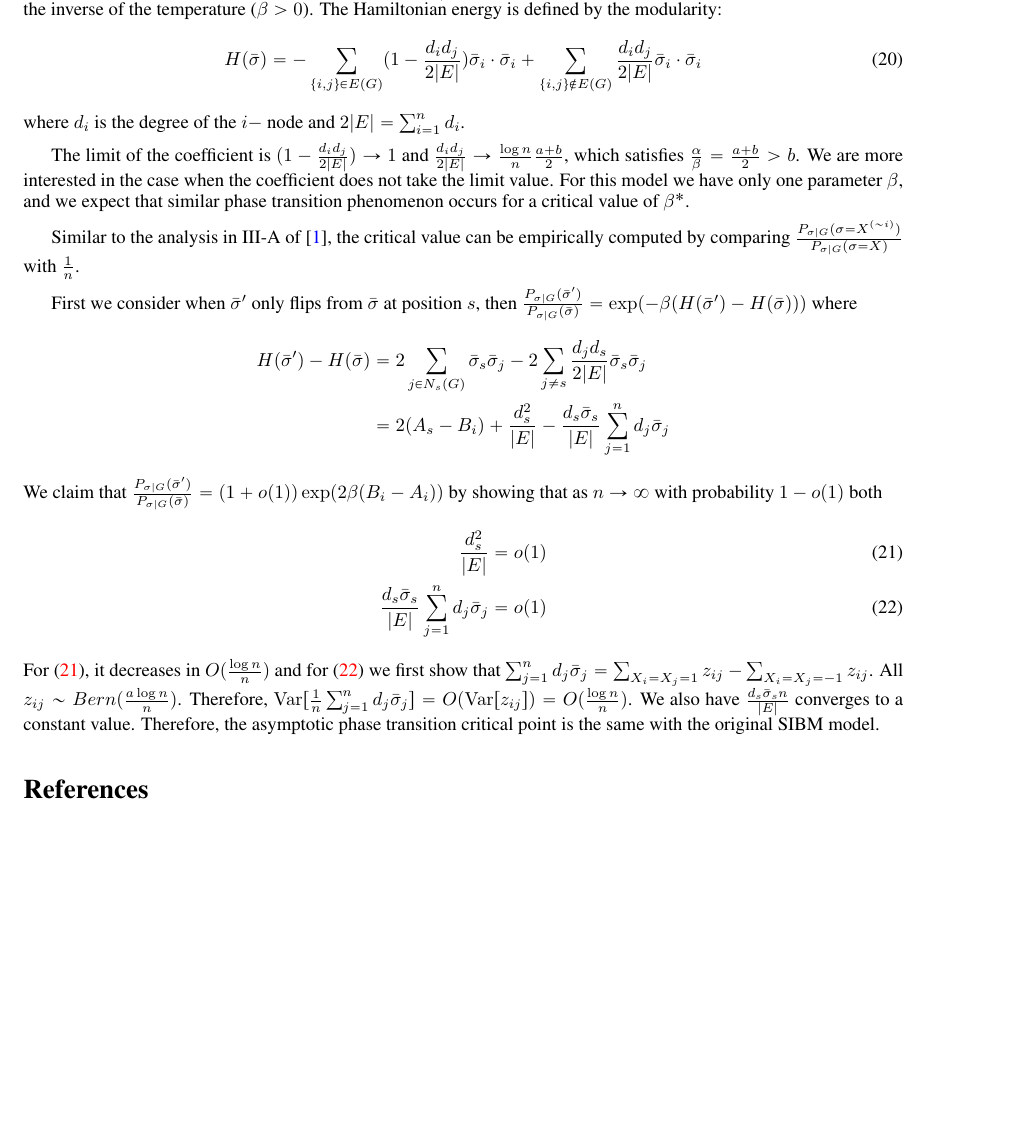
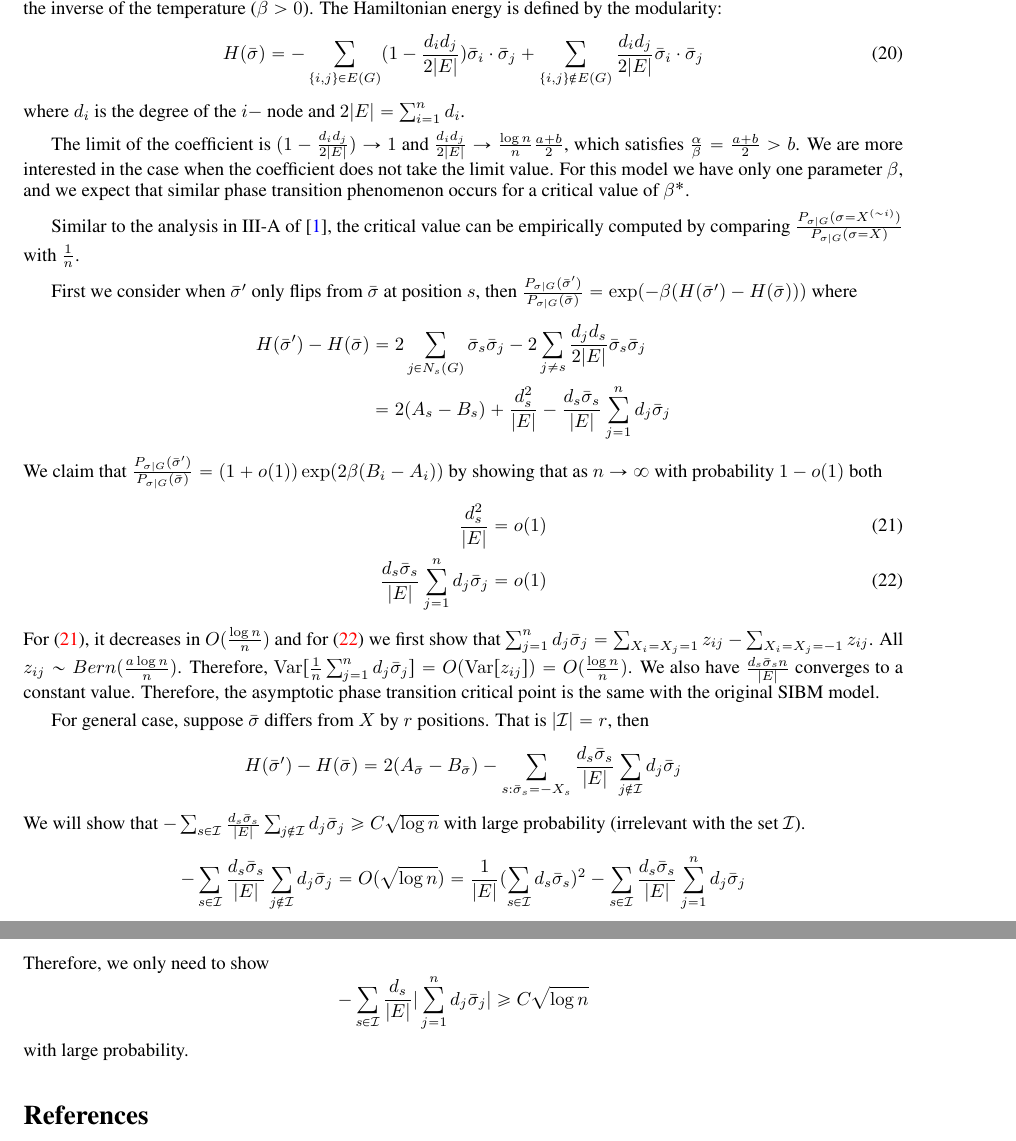
Before and after one commit to zhaofeng-shu33/SIBM, a LaTeX document (supplement.tex): part of page 9 of 10 before the commit and two parts of pages 9 and 10 of 10 after it, the two joined at a grey line, cut so that both start at the same text, the shorter picture padded with empty space. Compiled offline with pdfLaTeX.

Commit message:
small modification

```diff
--- a/supplement.tex
+++ b/supplement.tex
@@ -502,11 +502,12 @@ Similarly, if $(m-u)\beta < \beta^*$, then $P_{\SIBM}(T_- \geq 1) = 1-o(1)$.
 	Similar to Lemma \ref{lem:dist_sigma} we can show the conclusion that $P_{\SIBM}(T_+ \geq 1) = 1-o(1)$.
 \end{proof}
 \section{SIBM for modularity maximization}
+% only empirically explanation
 We define two-state Ising model by $P_{\sigma | G}(\sigma=\bar{\sigma}) = \frac{1}{Z_{\beta}}(-\beta H(\bar{\sigma}))$
 where $H(\bar{\sigma})$ is the Hamiltonian energy and $\beta$ is the inverse of the temperature ($\beta>0$).
 The Hamiltonian energy is defined by the modularity:
 \begin{equation}
-H(\bar{\sigma}) = - \sum_{\{i,j\} \in E(G) } (1-\frac{d_id_j}{2|E|} )\bar{\sigma}_i \cdot \bar{\sigma}_i + \sum_{\{i,j\} \not\in E(G) }\frac{d_id_j}{2|E|}  \bar{\sigma}_i \cdot \bar{\sigma}_i
+H(\bar{\sigma}) = - \sum_{\{i,j\} \in E(G) } (1-\frac{d_id_j}{2|E|} )\bar{\sigma}_i \cdot \bar{\sigma}_j + \sum_{\{i,j\} \not\in E(G) }\frac{d_id_j}{2|E|}  \bar{\sigma}_i \cdot \bar{\sigma}_j
 \end{equation}
 where $d_i$ is the degree of the $i-$ node and $2|E|=\sum_{i=1}^n d_i$.
 
@@ -522,7 +523,7 @@ $\frac{P_{\sigma | G}(\bar{\sigma}')}{P_{\sigma |G}(\bar{\sigma})} = \exp(-\beta
 where
 \begin{align*}
 H(\bar{\sigma}')-H(\bar{\sigma}) &= 2\sum_{j\in N_s(G)} \bar{\sigma}_s \bar{\sigma}_j - 2\sum_{j\neq s}\frac{d_jd_s}{2|E|} \bar{\sigma}_s \bar{\sigma}_j  \\
-&=2(A_s - B_i) + \frac{d_s^2}{|E|} - \frac{d_s\bar{\sigma}_s}{|E|}\sum_{j=1}^n d_j \bar{\sigma}_j
+&=2(A_s - B_s) + \frac{d_s^2}{|E|} - \frac{d_s\bar{\sigma}_s}{|E|}\sum_{j=1}^n d_j \bar{\sigma}_j
 \end{align*}
 We claim that $\frac{P_{\sigma | G}(\bar{\sigma}')}{P_{\sigma |G}(\bar{\sigma})} =(1+o(1))\exp(2\beta(B_i - A_i))$
 by showing that as $n\to \infty$ with probability $1-o(1)$ both
@@ -537,6 +538,28 @@ All $z_{ij} \sim Bern(\frac{a\log n}{n})$. Therefore,
 $\Var[\frac{1}{n}\sum_{j=1}^n d_j \bar{\sigma}_j] = O(\Var[z_{ij}]) = O(\frac{ \log n}{n})$.
 We also have $\frac{d_s \bar{\sigma}_s n}{|E|}$ converges to a constant value.
 Therefore, the asymptotic phase transition critical point is the same with the original SIBM model.
+
+For general case, suppose $\bar{\sigma}$ differs from $X$ by $r$ positions.
+That is $|\cI|=r$, then
+$$
+H(\bar{\sigma}')-H(\bar{\sigma}) = 2(A_{\bar{\sigma}} - B_{\bar{\sigma}}) - \sum_{s: \bar{\sigma}_s = -X_s} \frac{d_s \bar{\sigma}_s}{|E|}
+\sum_{j \not \in \cI} d_j \bar{\sigma}_j
+$$
+We will show that $-\sum_{s\in \cI} \frac{d_s \bar{\sigma}_s}{|E|}
+\sum_{j \not \in \cI} d_j \bar{\sigma}_j \geq C \sqrt{\log n}$ with large probability (irrelevant with the set $\cI$). % unachievable
+$$
+-\sum_{s\in \cI} \frac{d_s \bar{\sigma}_s}{|E|}
+\sum_{j \not \in \cI} d_j \bar{\sigma}_j = O(\sqrt{\log n})
+= \frac{1}{|E|}  (\sum_{s\in \cI} d_s \bar{\sigma}_s)^2 - \sum_{s\in \cI} \frac{d_s \bar{\sigma}_s}{|E|}
+\sum_{j=1}^n d_j \bar{\sigma}_j
+$$
+Therefore, we only need to show
+$$
+ - \sum_{s\in \cI} \frac{d_s}{|E|}
+|\sum_{j=1}^n d_j \bar{\sigma}_j|  \geq C \sqrt{\log n}
+$$
+with large probability.
+
 \begin{thebibliography}{1}
 
 
```
Also changed, not shown: alg.tex (+1 -1 lines), extension.tex (+2 -2 lines).
